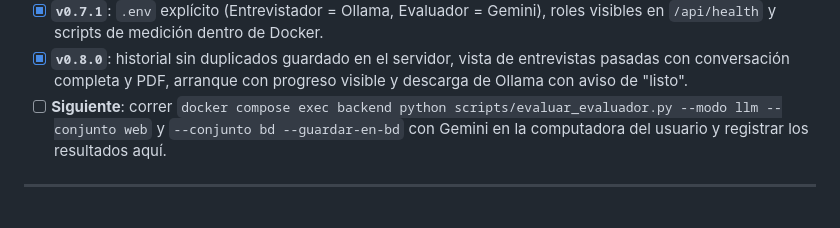
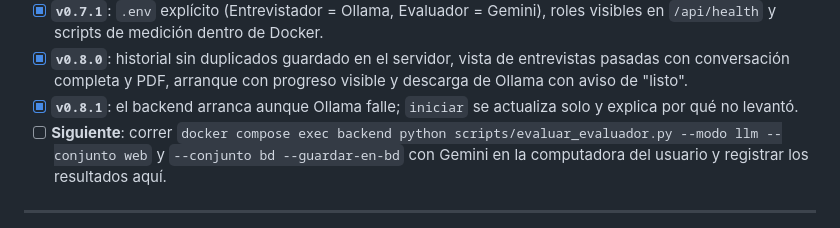
Before and after one commit to Marcoflesh/InterviewAI-page, a Markdown page: roadmap.md, the part around the change. GitHub-like rendering.

Commit message:
docs: roadmap v0.8.1
Co-Authored-By: Claude Opus 5.5 <noreply@anthropic.com>
Claude-Session: https://claude.ai/code/session_014YhmJqeP6znAjNtqWYdhWG

```diff
--- a/roadmap.md
+++ b/roadmap.md
@@ -35,6 +35,7 @@ Este documento registra la evolución iterativa de **InterviewAI**, diferenciand
 - [x] **`v0.7.0`**: Entrevistador local gratuito (Ollama `qwen3.5:4b`), `golden_dataset` lleno (50 respuestas de referencia) y prueba externa con 26 respuestas de internet etiquetadas por sus autores (línea base local: AUC 0.93, exactitud 81 %).
 - [x] **`v0.7.1`**: `.env` explícito (Entrevistador = Ollama, Evaluador = Gemini), roles visibles en `/api/health` y scripts de medición dentro de Docker.
 - [x] **`v0.8.0`**: historial sin duplicados guardado en el servidor, vista de entrevistas pasadas con conversación completa y PDF, arranque con progreso visible y descarga de Ollama con aviso de "listo".
+- [x] **`v0.8.1`**: el backend arranca aunque Ollama falle; `iniciar` se actualiza solo y explica por qué no levantó.
 - [ ] **Siguiente**: correr `docker compose exec backend python scripts/evaluar_evaluador.py --modo llm --conjunto web` y `--conjunto bd --guardar-en-bd` con Gemini en la computadora del usuario y registrar los resultados aquí.
 
 ---
```
